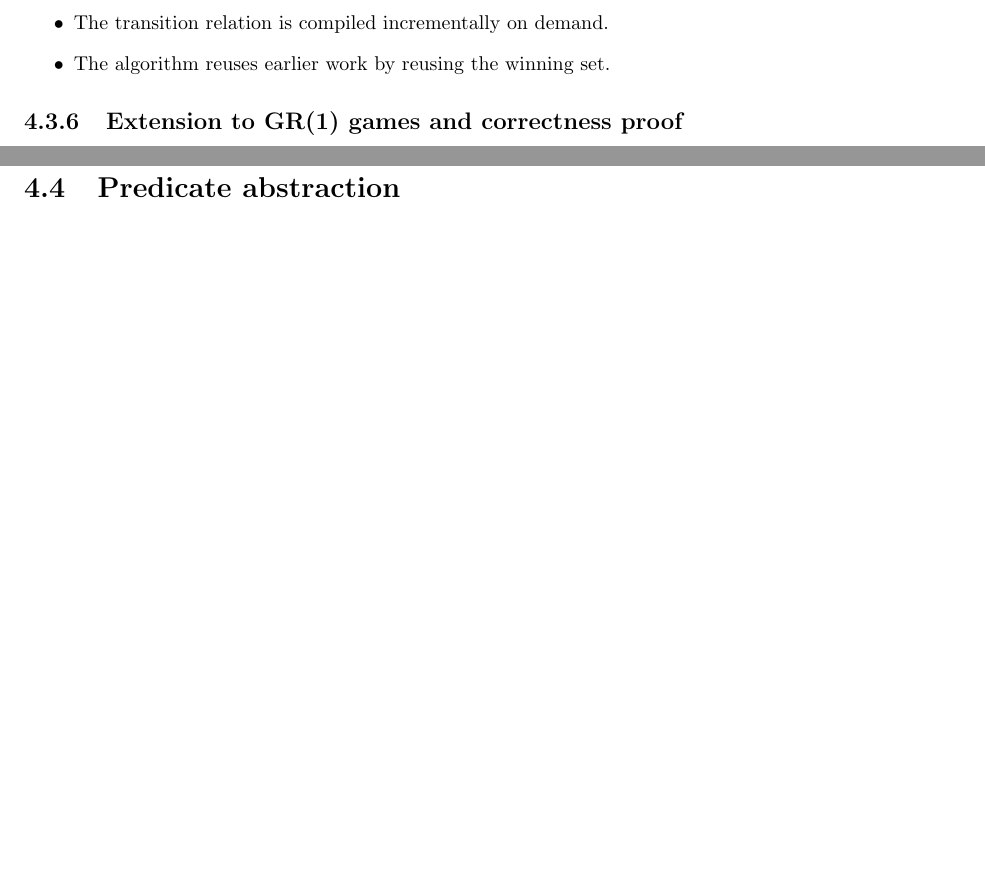
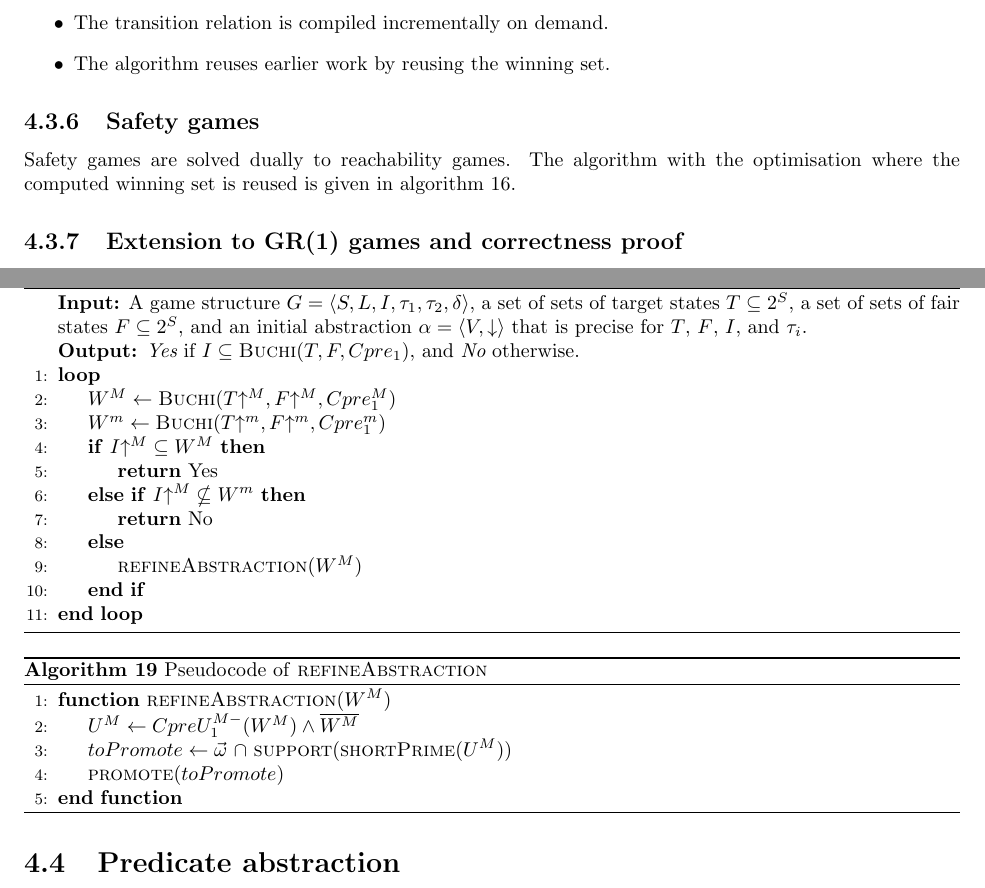
Before and after one commit to termite2/adam-thesis, a LaTeX thesis (thesis.tex): two parts of pages 28 and 29 of 33 before the commit and two parts of pages 28 and 30 of 35 after it, joined at a grey line, cut so that both start at the same text, the shorter picture padded with empty space. Compiled offline with pdfLaTeX.

Commit message:
safety games

```diff
--- a/thesis.tex
+++ b/thesis.tex
@@ -820,3 +820,6 @@ If we expect the game to be winning, and we are only interested in solving the g
     \item The algorithm reuses earlier work by reusing the winning set.
 \end{itemize}
 
+\subsection{Safety games}
+
+Safety games are solved dually to reachability games. The algorithm with the optimisation where the computed winning set is reused is given in algorithm \ref{alg:three_val_safe}.
@@ -823,4 +868,46 @@ If we expect the game to be winning, and we are only interested in solving the g
+\end{algorithm}
+
 \subsection{Extension to GR(1) games and correctness proof}
+
+\begin{algorithm}[t]
+\caption{Three-valued abstraction refinement for games.}
+\label{alg:generic}
+
+\begin{algorithmic}[1]
+
+% \Function{Solve}{$transitionRelation$, $goal$}
+    \Statex {\bf Input:} A game structure $G = \langle S, L, I, \tau_1, \tau_2, \delta \rangle$, a set of sets of target states $T\subseteq 2^S$, a set of sets of fair states $F\subseteq 2^S$, and an initial abstraction $\alpha=\langle V, \concrete{} \rangle$ that is precise for $T$, $F$, $I$, and $\tau_i$.
+
+    \Statex {\bf Output:} {\it Yes} if $I \subseteq \textsc{Buchi}(T, F, Cpre_1)$, and {\it No} otherwise.
+
+    \Loop
+    \State $W^M \gets \textsc{Buchi}(\abstractM{T}, \abstractM{F}, Cpre_1^M)$
+    \State $W^m \gets \textsc{Buchi}(\abstractm{T}, \abstractm{F}, Cpre_1^m)$
+        \If{$\abstractM{I} \subseteq W^M$}
+            \State\Return Yes
+        \ElsIf{$\abstractM{I} \nsubseteq W^m$}
+            \State\Return No
+        \Else
+            \State$\Call{refineAbstraction}{W^M}$
+        \EndIf
+    \EndLoop
+\end{algorithmic}
+\end{algorithm}
+
+\begin{algorithm}[t]
+
+\caption{Pseudocode of \textsc{refineAbstraction}}
+\label{alg:refineAbstraction}
+
+\begin{algorithmic}[1]
+\Function{refineAbstraction}{$W^M$}
+    \State $U^M \gets CpreU_1^{M-}(W^M) \land \overline{W^M}$
+    \State $toPromote \gets \vec{\omega}~\cap~$\Call{support}{\textsc{shortPrime}($U^M$)}
+    \State $\Call{promote}{toPromote}$
+\EndFunction
+\end{algorithmic}
+\end{algorithm}
+
 
 from the FMCAD paper
 
```
Also changed, not shown: thesis.tex (44 more changed lines).
